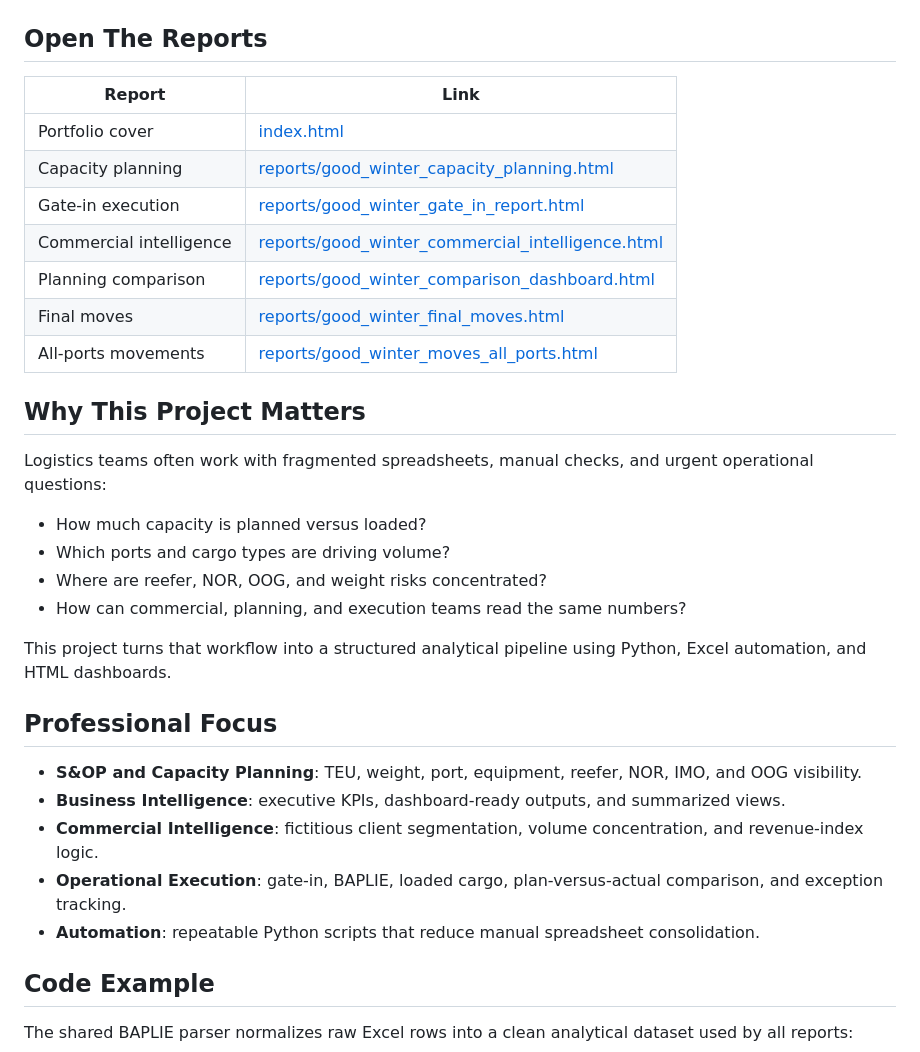
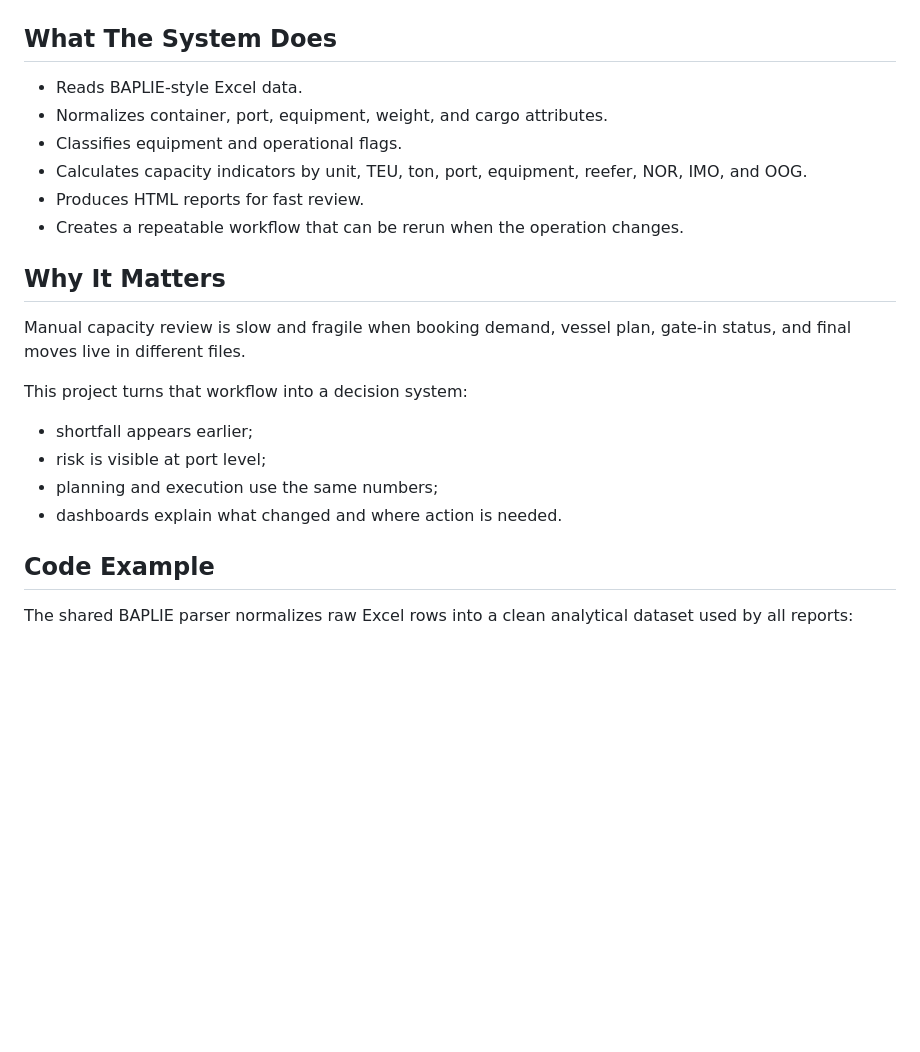
Before and after one commit to fabricionettto-commits/sop_capacity_planning_bi, a Markdown page: README.md, the part around one of its changes. Drawn GitHub-style; blank space fills up the shorter version.

```diff
--- a/README.md
+++ b/README.md
@@ -24,36 +53,25 @@ Demo vessel: **Good Winter 001**
 
 ![Portfolio cover](docs/screenshots/portfolio_cover.png)
 
-## Open The Reports
+## What The System Does
 
-| Report | Link |
-| --- | --- |
-| Portfolio cover | [index.html](index.html) |
-| Capacity planning | [reports/good_winter_capacity_planning.html](reports/good_winter_capacity_planning.html) |
-| Gate-in execution | [reports/good_winter_gate_in_report.html](reports/good_winter_gate_in_report.html) |
-| Commercial intelligence | [reports/good_winter_commercial_intelligence.html](reports/good_winter_commercial_intelligence.html) |
-| Planning comparison | [reports/good_winter_comparison_dashboard.html](reports/good_winter_comparison_dashboard.html) |
-| Final moves | [reports/good_winter_final_moves.html](reports/good_winter_final_moves.html) |
-| All-ports movements | [reports/good_winter_moves_all_ports.html](reports/good_winter_moves_all_ports.html) |
+- Reads BAPLIE-style Excel data.
+- Normalizes container, port, equipment, weight, and cargo attributes.
+- Classifies equipment and operational flags.
+- Calculates capacity indicators by unit, TEU, ton, port, equipment, reefer, NOR, IMO, and OOG.
+- Produces HTML reports for fast review.
+- Creates a repeatable workflow that can be rerun when the operation changes.
 
-## Why This Project Matters
+## Why It Matters
 
-Logistics teams often work with fragmented spreadsheets, manual checks, and urgent operational questions:
+Manual capacity review is slow and fragile when booking demand, vessel plan, gate-in status, and final moves live in different files.
 
-- How much capacity is planned versus loaded?
-- Which ports and cargo types are driving volume?
-- Where are reefer, NOR, OOG, and weight risks concentrated?
-- How can commercial, planning, and execution teams read the same numbers?
+This project turns that workflow into a decision system:
 
-This project turns that workflow into a structured analytical pipeline using Python, Excel automation, and HTML dashboards.
-
-## Professional Focus
-
-- **S&OP and Capacity Planning**: TEU, weight, port, equipment, reefer, NOR, IMO, and OOG visibility.
-- **Business Intelligence**: executive KPIs, dashboard-ready outputs, and summarized views.
-- **Commercial Intelligence**: fictitious client segmentation, volume concentration, and revenue-index logic.
-- **Operational Execution**: gate-in, BAPLIE, loaded cargo, plan-versus-actual comparison, and exception tracking.
-- **Automation**: repeatable Python scripts that reduce manual spreadsheet consolidation.
+- shortfall appears earlier;
+- risk is visible at port level;
+- planning and execution use the same numbers;
+- dashboards explain what changed and where action is needed.
 
 ## Code Example
 
```
Also changed, not shown: other parts of README.md (+56 -45 lines).
